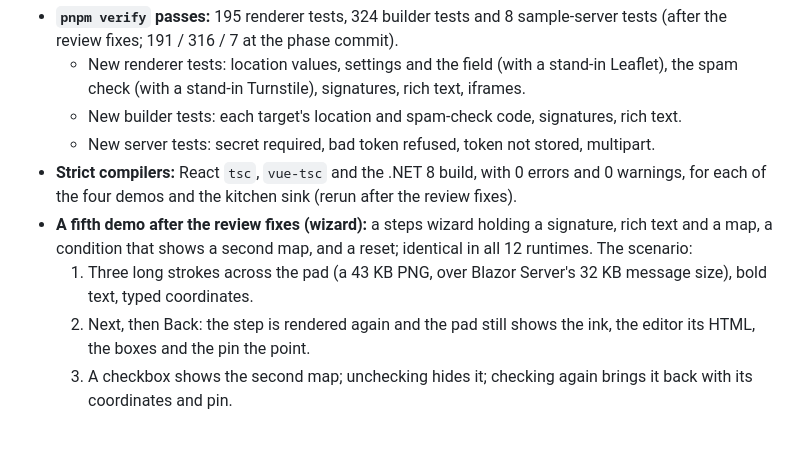
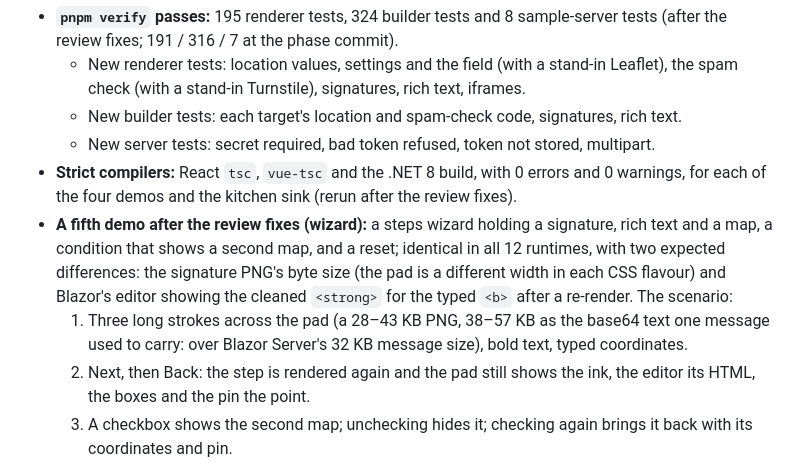
Before and after one commit to albahadly/formsgen-v2, a Markdown page: docs/handoff/phase-34-new-fields.md, the part around the change. Drawn GitHub-style; blank space fills up the shorter version.

Commit message:
docs(handoff): state the wizard demo's expected differences across runtimes
Co-Authored-By: Claude Fable 5.1 <noreply@anthropic.com>
Claude-Session: https://claude.ai/code/session_01Ws6Ri6qtJ9yHaBWDVEZ7sM

```diff
--- a/docs/handoff/phase-34-new-fields.md
+++ b/docs/handoff/phase-34-new-fields.md
@@ -188,8 +188,8 @@ A project-wide review (12 reviewers, each finding judged independently) found th
   - New builder tests: each target's location and spam-check code, signatures, rich text.
   - New server tests: secret required, bad token refused, token not stored, multipart.
 - **Strict compilers:** React `tsc`, `vue-tsc` and the .NET 8 build, with 0 errors and 0 warnings, for each of the four demos and the kitchen sink (rerun after the review fixes).
-- **A fifth demo after the review fixes (wizard):** a steps wizard holding a signature, rich text and a map, a condition that shows a second map, and a reset; identical in all 12 runtimes. The scenario:
-  1. Three long strokes across the pad (a 43 KB PNG, over Blazor Server's 32 KB message size), bold text, typed coordinates.
+- **A fifth demo after the review fixes (wizard):** a steps wizard holding a signature, rich text and a map, a condition that shows a second map, and a reset; identical in all 12 runtimes, with two expected differences: the signature PNG's byte size (the pad is a different width in each CSS flavour) and Blazor's editor showing the cleaned `<strong>` for the typed `<b>` after a re-render. The scenario:
+  1. Three long strokes across the pad (a 28–43 KB PNG, 38–57 KB as the base64 text one message used to carry: over Blazor Server's 32 KB message size), bold text, typed coordinates.
   2. Next, then Back: the step is rendered again and the pad still shows the ink, the editor its HTML, the boxes and the pin the point.
   3. A checkbox shows the second map; unchecking hides it; checking again brings it back with its coordinates and pin.
   4. Submit from step 2: the server got the PNG (multipart) and every answer.
```
